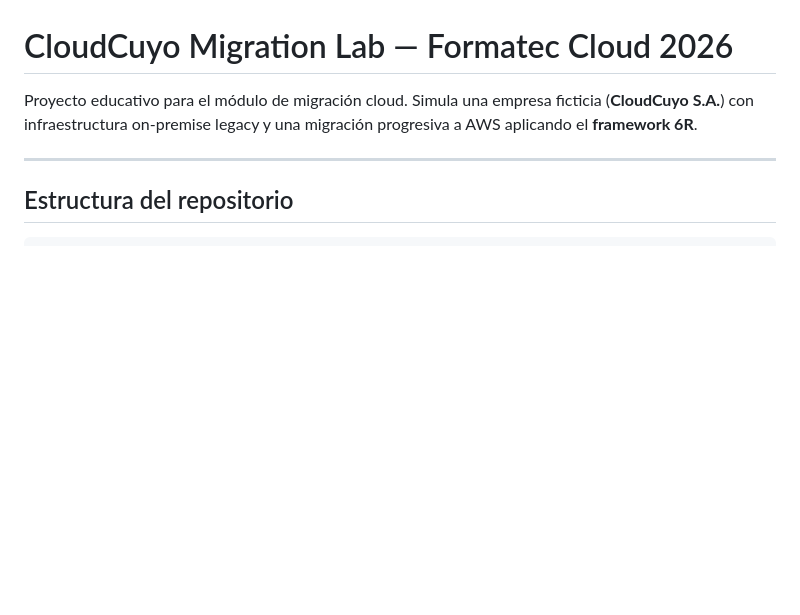
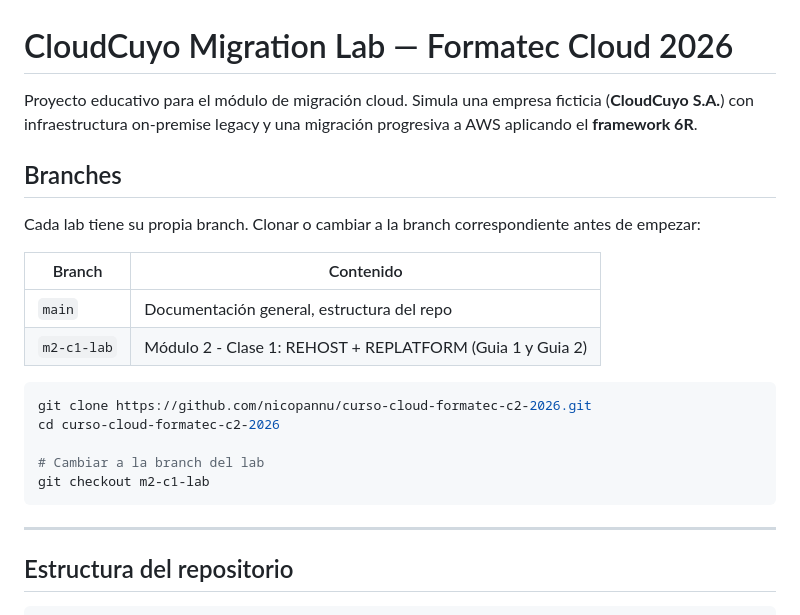
Before and after one commit to nicopannu/curso-cloud-formatec-c2-2026, a Markdown page: README.md, the part around the change. Rendered like a GitHub page; blank space fills up the shorter version.

Commit message:
README: agregar tabla de branches por lab

````diff
--- a/README.md
+++ b/README.md
@@ -1,6 +1,23 @@
 # CloudCuyo Migration Lab — Formatec Cloud 2026
 
 Proyecto educativo para el módulo de migración cloud. Simula una empresa ficticia (**CloudCuyo S.A.**) con infraestructura on-premise legacy y una migración progresiva a AWS aplicando el **framework 6R**.
+
+## Branches
+
+Cada lab tiene su propia branch. Clonar o cambiar a la branch correspondiente antes de empezar:
+
+| Branch | Contenido |
+|---|---|
+| `main` | Documentación general, estructura del repo |
+| `m2-c1-lab` | Módulo 2 - Clase 1: REHOST + REPLATFORM (Guia 1 y Guia 2) |
+
+```bash
+git clone https://github.com/nicopannu/curso-cloud-formatec-c2-2026.git
+cd curso-cloud-formatec-c2-2026
+
+# Cambiar a la branch del lab
+git checkout m2-c1-lab
+```
 
 ---
 
````
